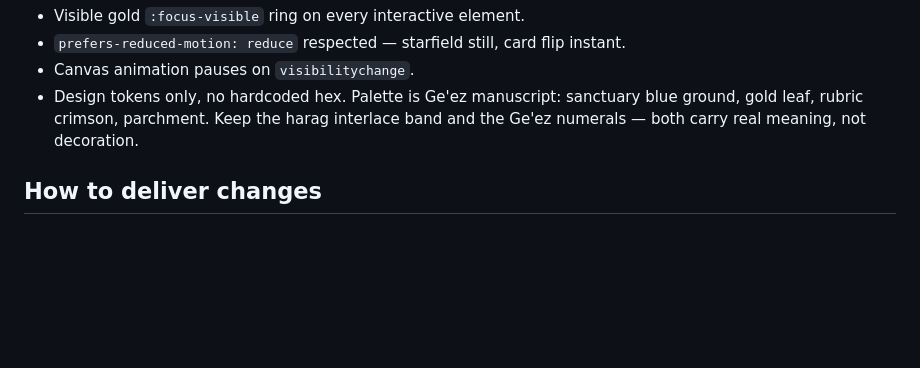
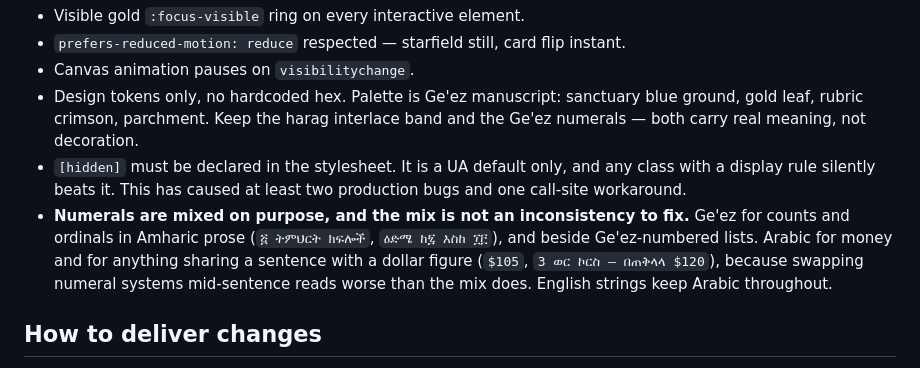
Before and after one commit to Bereket18x2/bereket18x2.github.io, a Markdown page: CLAUDE.md, the part around the change. Rendered like a GitHub page; blank space fills up the shorter version.

Commit message:
Write down the two conventions that just cost a bug each
[hidden] must be declared, because it is a UA default only and any class
with a display rule silently beats it — the cause of the lesson prompt
appearing on load and of Bible prices showing to parents who had chosen
Zema.

The numeral mix is deliberate and is recorded so it does not get
"corrected" for consistency later: Ge'ez for counts and ordinals in
Amharic prose and beside Ge'ez-numbered lists, Arabic for money and for
anything sharing a sentence with a dollar figure.

```diff
--- a/CLAUDE.md
+++ b/CLAUDE.md
@@ -150,6 +150,15 @@ rules, not the key. Do not "fix" it by hiding it.
 - Design tokens only, no hardcoded hex. Palette is Ge'ez manuscript: sanctuary blue
   ground, gold leaf, rubric crimson, parchment. Keep the harag interlace band and the
   Ge'ez numerals — both carry real meaning, not decoration.
+- `[hidden]` must be declared in the stylesheet. It is a UA default only, and any
+  class with a display rule silently beats it. This has caused at least two
+  production bugs and one call-site workaround.
+- **Numerals are mixed on purpose, and the mix is not an inconsistency to fix.**
+  Ge'ez for counts and ordinals in Amharic prose (`፭ ትምህርት ክፍሎች`, `ዕድሜ ከ፯ እስከ ፲፫`),
+  and beside Ge'ez-numbered lists. Arabic for money and for anything sharing a
+  sentence with a dollar figure (`$105`, `3 ወር ኮርስ — በጠቅላላ $120`), because swapping
+  numeral systems mid-sentence reads worse than the mix does. English strings keep
+  Arabic throughout.
 
 ## How to deliver changes
 
```
